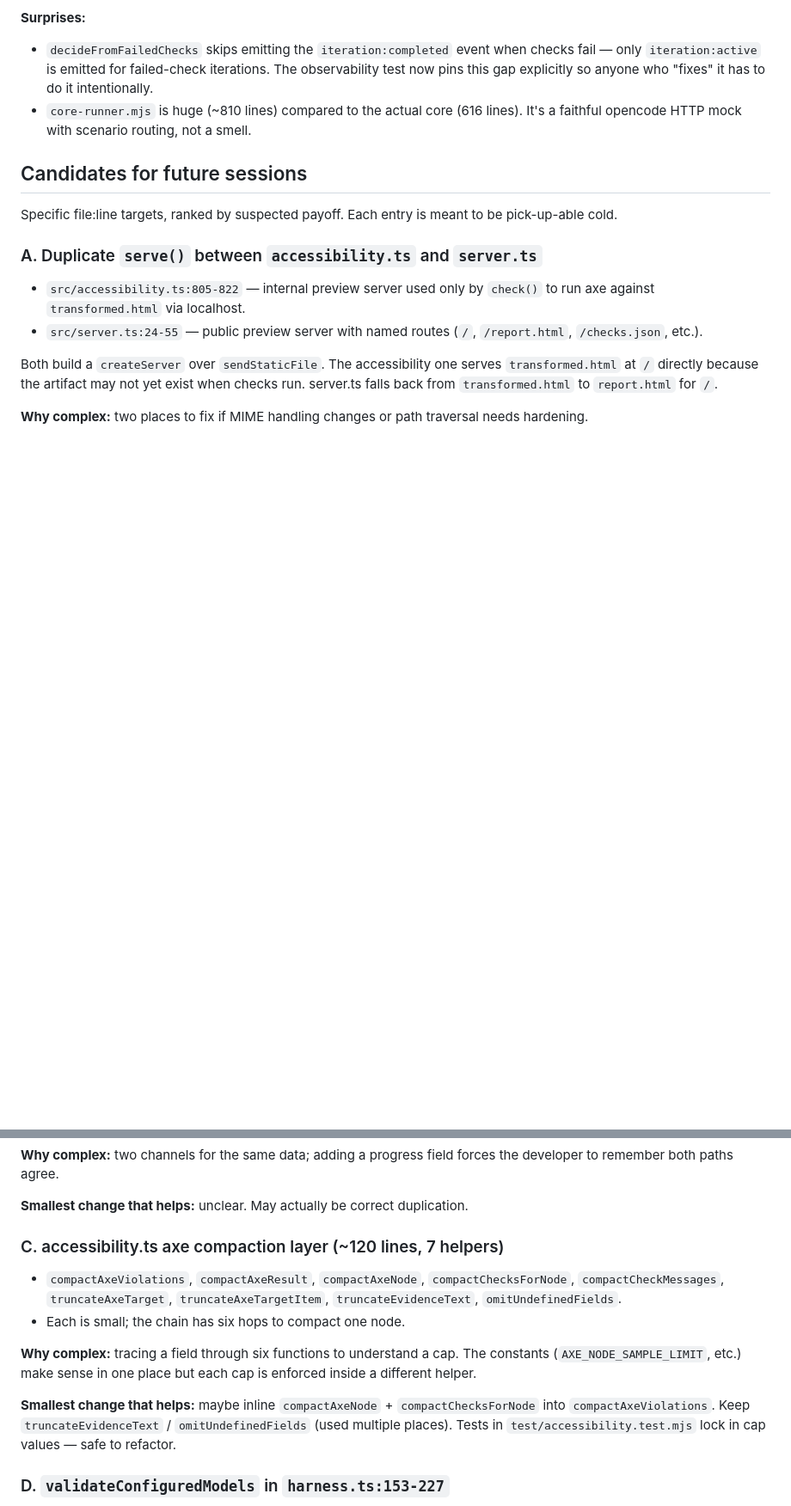
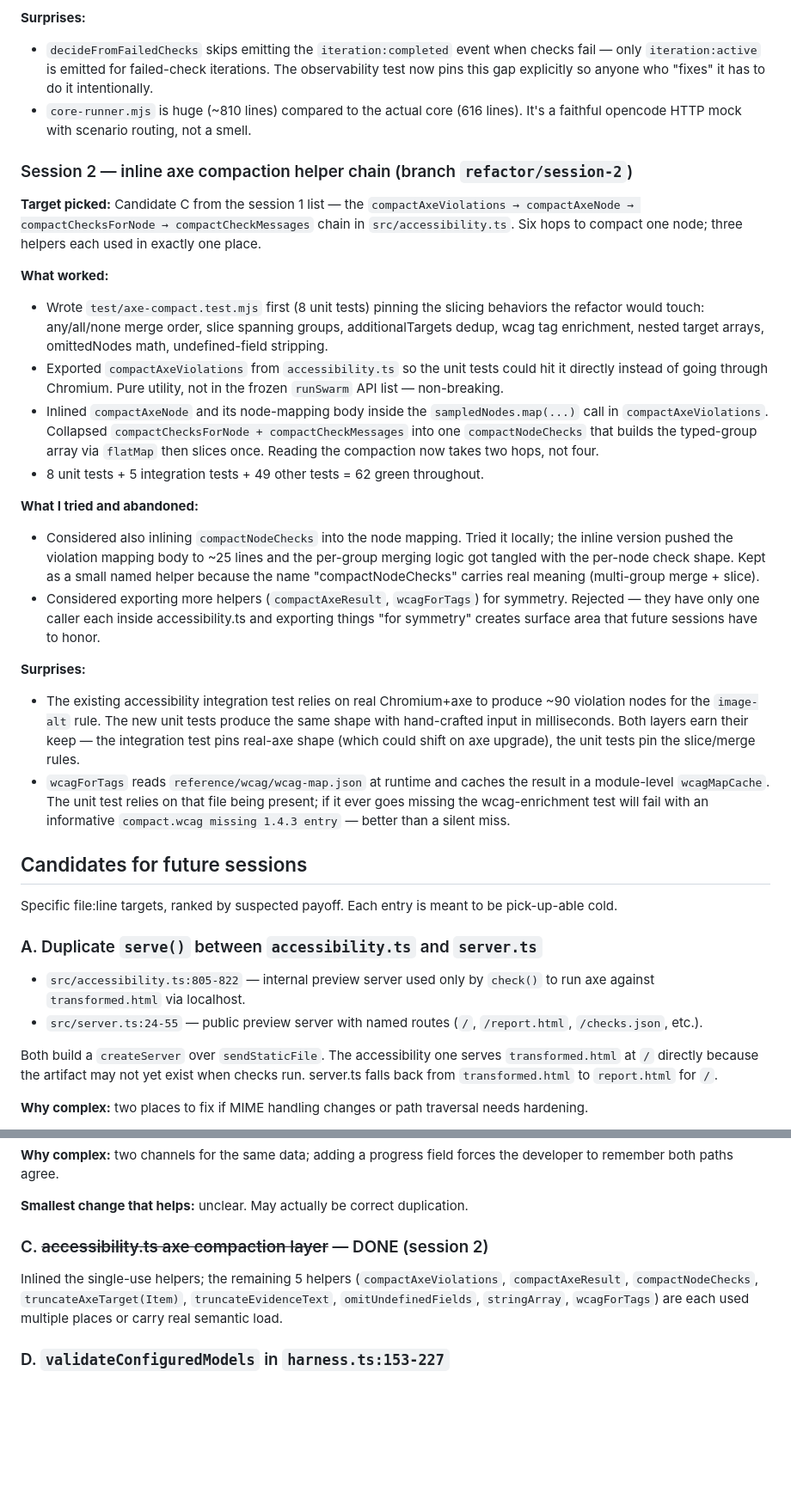
Before and after one commit to cnyegun/tinyswarm, a Markdown page: REFACTOR_LOG.md, 2 parts joined by grey strips. Shown at 86% size. Drawn GitHub-style; blank space fills up the shorter version.

Commit message:
docs(refactor-log): record session 2 outcome + remove done candidate
Session 2 inlined the axe compaction helper chain. Records what worked,
what was tried and abandoned (further inlining compactNodeChecks; broad
exporting), what surprised me (integration vs unit test coverage split),
and crosses Candidate C off the list with a note on the remaining
helpers and why they stay.

Adds Candidate I (Axe*Input type duplication) discovered while reading
this section — flagging it as probably unavoidable so a future session
doesn't repeat the investigation.

```diff
--- a/REFACTOR_LOG.md
+++ b/REFACTOR_LOG.md
@@ -89,6 +89,51 @@ config knobs the user has to learn. NOT fewer lines.
   (616 lines). It's a faithful opencode HTTP mock with scenario routing,
   not a smell.
 
+### Session 2 — inline axe compaction helper chain (branch `refactor/session-2`)
+
+**Target picked:** Candidate C from the session 1 list — the
+`compactAxeViolations → compactAxeNode → compactChecksForNode →
+compactCheckMessages` chain in `src/accessibility.ts`. Six hops to compact one
+node; three helpers each used in exactly one place.
+
+**What worked:**
+- Wrote `test/axe-compact.test.mjs` first (8 unit tests) pinning the slicing
+  behaviors the refactor would touch: any/all/none merge order, slice spanning
+  groups, additionalTargets dedup, wcag tag enrichment, nested target arrays,
+  omittedNodes math, undefined-field stripping.
+- Exported `compactAxeViolations` from `accessibility.ts` so the unit tests
+  could hit it directly instead of going through Chromium. Pure utility, not
+  in the frozen `runSwarm` API list — non-breaking.
+- Inlined `compactAxeNode` and its node-mapping body inside the
+  `sampledNodes.map(...)` call in `compactAxeViolations`. Collapsed
+  `compactChecksForNode + compactCheckMessages` into one `compactNodeChecks`
+  that builds the typed-group array via `flatMap` then slices once. Reading
+  the compaction now takes two hops, not four.
+- 8 unit tests + 5 integration tests + 49 other tests = 62 green throughout.
+
+**What I tried and abandoned:**
+- Considered also inlining `compactNodeChecks` into the node mapping. Tried
+  it locally; the inline version pushed the violation mapping body to ~25
+  lines and the per-group merging logic got tangled with the per-node check
+  shape. Kept as a small named helper because the name "compactNodeChecks"
+  carries real meaning (multi-group merge + slice).
+- Considered exporting more helpers (`compactAxeResult`, `wcagForTags`) for
+  symmetry. Rejected — they have only one caller each inside accessibility.ts
+  and exporting things "for symmetry" creates surface area that future
+  sessions have to honor.
+
+**Surprises:**
+- The existing accessibility integration test relies on real Chromium+axe to
+  produce ~90 violation nodes for the `image-alt` rule. The new unit tests
+  produce the same shape with hand-crafted input in milliseconds. Both
+  layers earn their keep — the integration test pins real-axe shape (which
+  could shift on axe upgrade), the unit tests pin the slice/merge rules.
+- `wcagForTags` reads `reference/wcag/wcag-map.json` at runtime and caches
+  the result in a module-level `wcagMapCache`. The unit test relies on that
+  file being present; if it ever goes missing the wcag-enrichment test will
+  fail with an informative `compact.wcag missing 1.4.3 entry` — better than
+  a silent miss.
+
 ## Candidates for future sessions
 
 Specific file:line targets, ranked by suspected payoff. Each entry is meant
@@ -128,21 +173,13 @@ forces the developer to remember both paths agree.
 
 **Smallest change that helps:** unclear. May actually be correct duplication.
 
-### C. accessibility.ts axe compaction layer (~120 lines, 7 helpers)
+### C. ~~accessibility.ts axe compaction layer~~ — DONE (session 2)
 
-- `compactAxeViolations`, `compactAxeResult`, `compactAxeNode`,
-  `compactChecksForNode`, `compactCheckMessages`, `truncateAxeTarget`,
-  `truncateAxeTargetItem`, `truncateEvidenceText`, `omitUndefinedFields`.
-- Each is small; the chain has six hops to compact one node.
-
-**Why complex:** tracing a field through six functions to understand a cap.
-The constants (`AXE_NODE_SAMPLE_LIMIT`, etc.) make sense in one place but
-each cap is enforced inside a different helper.
-
-**Smallest change that helps:** maybe inline `compactAxeNode` +
-`compactChecksForNode` into `compactAxeViolations`. Keep
-`truncateEvidenceText` / `omitUndefinedFields` (used multiple places).
-Tests in `test/accessibility.test.mjs` lock in cap values — safe to refactor.
+Inlined the single-use helpers; the remaining 5 helpers
+(`compactAxeViolations`, `compactAxeResult`, `compactNodeChecks`,
+`truncateAxeTarget(Item)`, `truncateEvidenceText`, `omitUndefinedFields`,
+`stringArray`, `wcagForTags`) are each used multiple places or carry real
+semantic load.
 
 ### D. `validateConfiguredModels` in `harness.ts:153-227`
 
```
Also changed, not shown: other parts of REFACTOR_LOG.md (+8 -0 lines).
